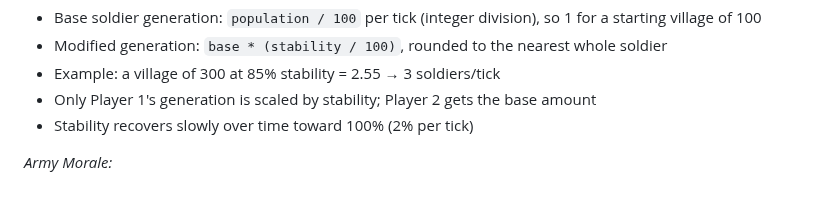
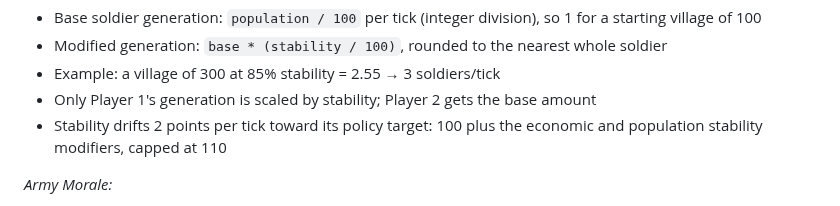
Before and after one commit to Preponderous-Software/barony, a Markdown page: MVP.md, the part around the change. Rendered like a GitHub page.

Commit message:
Describe stability drifting toward its policy target in MVP.md
Co-Authored-By: Claude Opus 5.5 <noreply@anthropic.com>

```diff
--- a/MVP.md
+++ b/MVP.md
@@ -371,7 +371,8 @@ for the player-facing description of the real UI.
 - Modified generation: `base * (stability / 100)`, rounded to the nearest whole soldier
 - Example: a village of 300 at 85% stability = 2.55 → 3 soldiers/tick
 - Only Player 1's generation is scaled by stability; Player 2 gets the base amount
-- Stability recovers slowly over time toward 100% (2% per tick)
+- Stability drifts 2 points per tick toward its policy target: 100 plus the economic and
+  population stability modifiers, capped at 110
 
 *Army Morale:*
 - Base combat strength: 1 soldier kills 1 enemy soldier
```
